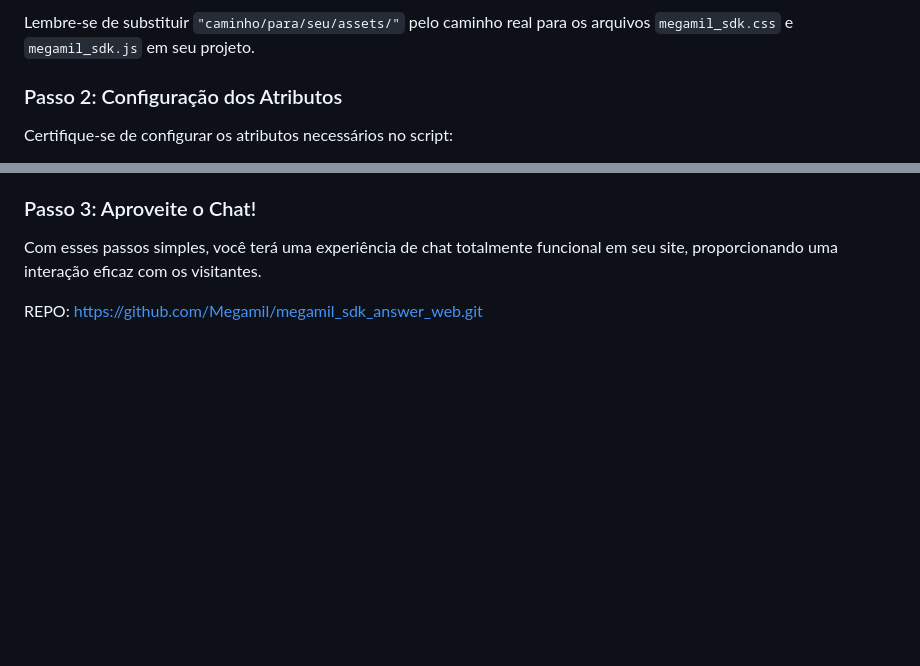
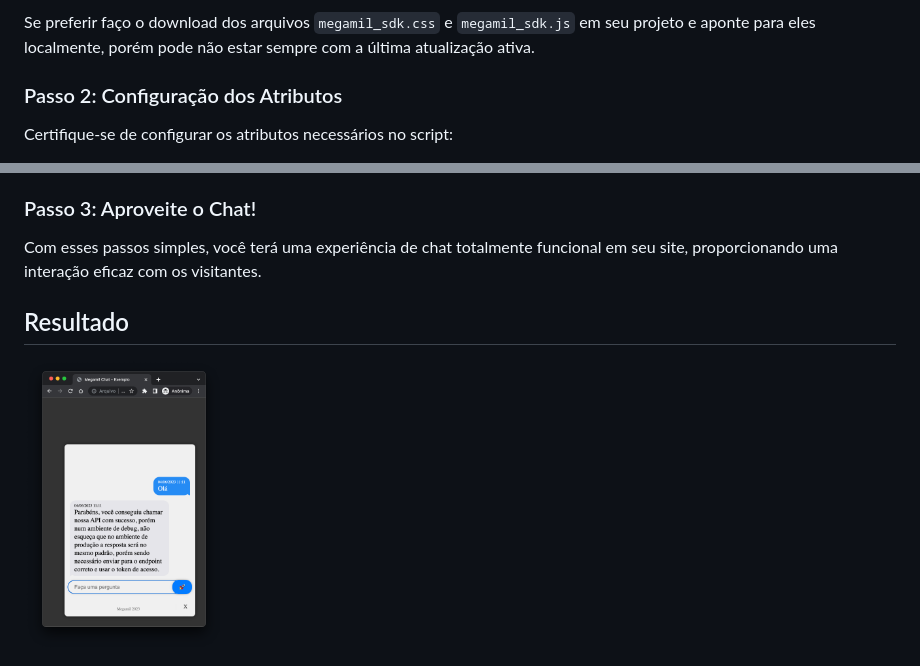
Before and after one commit to Megamil/megamil_sdk_answer_web, a Markdown page: README.md, 2 parts joined by grey strips. Rendered like a GitHub page; pictures changed too: prints/web_example.png (added); blank space fills up the shorter version.

Commit message:
:sparkles: update Readme

````diff
--- a/README.md
+++ b/README.md
@@ -23,6 +24,6 @@ Adicione os seguintes links ao cabeçalho do seu documento HTML:
 ```
 
-Lembre-se de substituir `"caminho/para/seu/assets/"` pelo caminho real para os arquivos `megamil_sdk.css` e `megamil_sdk.js` em seu projeto.
+Se preferir faço o download dos arquivos `megamil_sdk.css` e `megamil_sdk.js` em seu projeto e aponte para eles localmente, porém pode não estar sempre com a última atualização ativa.
 
 ### Passo 2: Configuração dos Atributos
 
@@ -40,4 +41,7 @@ Certifique-se de configurar os atributos necessários no script:
 
 Com esses passos simples, você terá uma experiência de chat totalmente funcional em seu site, proporcionando uma interação eficaz com os visitantes.
 
-REPO: https://github.com/Megamil/megamil_sdk_answer_web.git
+## Resultado
+<div style="overflow: hidden; white-space: nowrap;">
+    <img src="prints/web_example.png" width="200">
+</div>
````
Also changed, not shown: other parts of README.md (+10 -9 lines).
